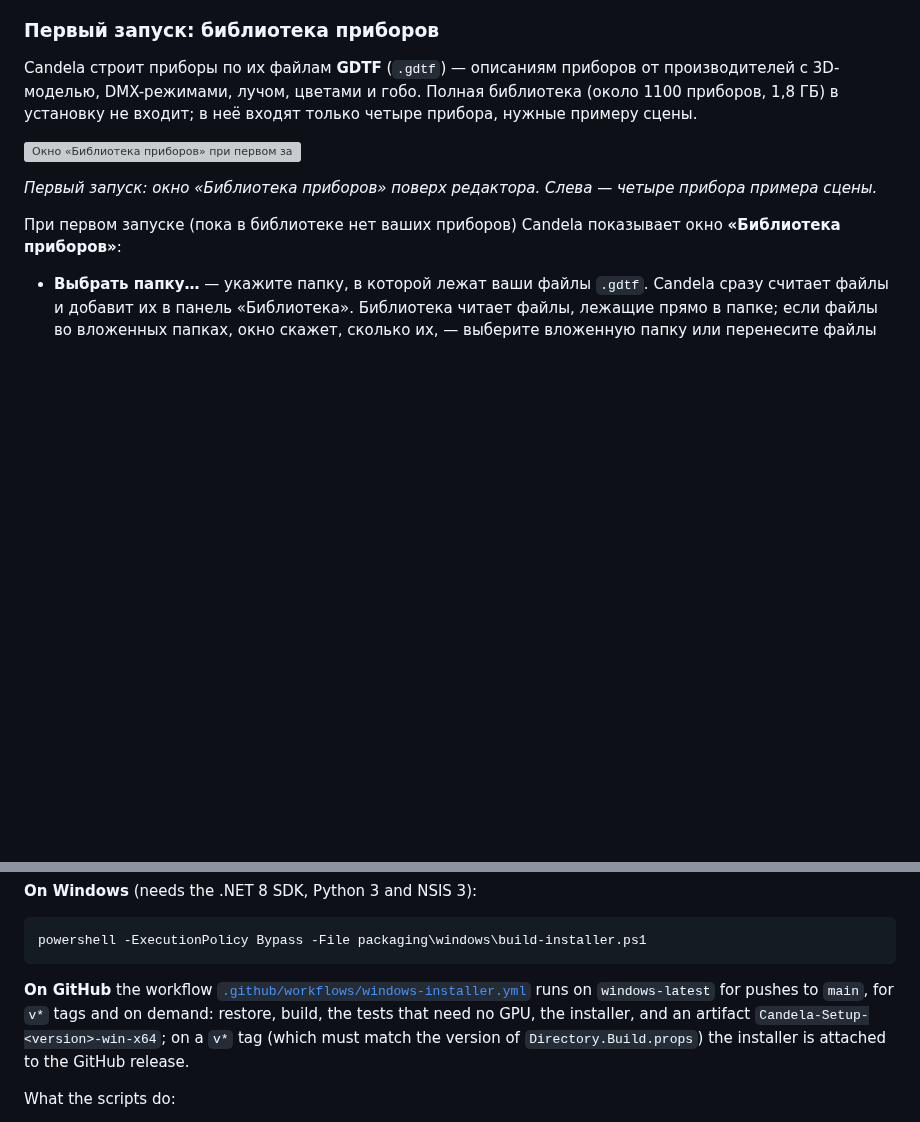
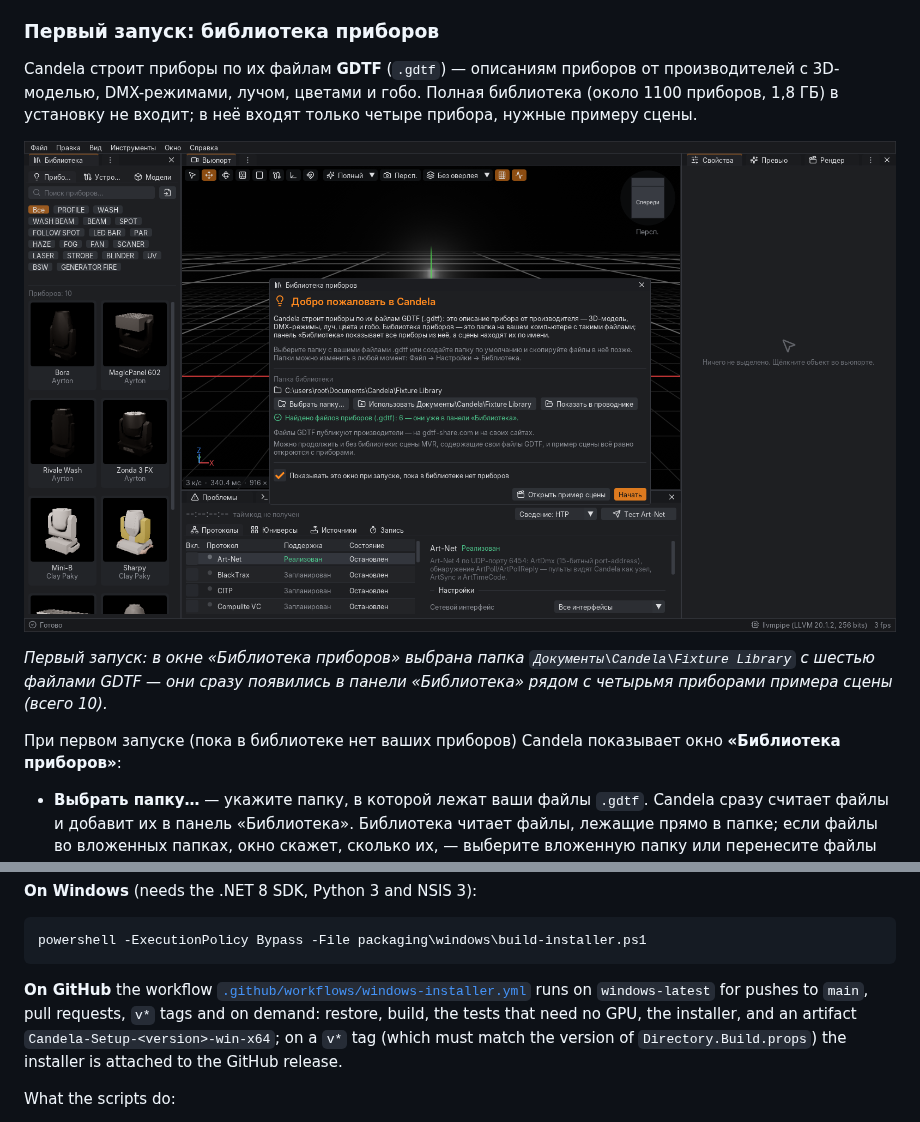
Before and after one commit to nikitasa228/gdtf, a Markdown page: docs/install.md, 2 parts joined by grey strips. GitHub-like rendering; pictures changed too: docs/images/install-first-run-ru.png (added); blank space fills up the shorter version; grey boxes are pictures that could not be loaded.

Commit message:
Windows installer: install guide screenshots from the installed build
Screenshots of the installed editor's first start, taken under Wine from
a silent install into "C:\Program Files\Свет Тест\Candela": the Fixture
Library window in English (starter fixtures only) and in Russian after
"Use Documents\Candela\Fixture Library" read six GDTF files from that
folder into the running library. README shows the final render in both
language sections; install.md names pull requests as a workflow trigger.

Co-Authored-By: Claude Opus 5.5 <noreply@anthropic.com>
Claude-Session: https://claude.ai/code/session_01YZGSkircgDTqeM2ggGKiHk

````diff
--- a/docs/install.md
+++ b/docs/install.md
@@ -68,7 +68,8 @@ DMX-режимами, лучом, цветами и гобо. Полная би
 
 ![Окно «Библиотека приборов» при первом запуске](images/install-first-run-ru.png)
 
-*Первый запуск: окно «Библиотека приборов» поверх редактора. Слева — четыре прибора примера сцены.*
+*Первый запуск: в окне «Библиотека приборов» выбрана папка `Документы\Candela\Fixture Library` с шестью файлами
+GDTF — они сразу появились в панели «Библиотека» рядом с четырьмя приборами примера сцены (всего 10).*
 
 При первом запуске (пока в библиотеке нет ваших приборов) Candela показывает окно **«Библиотека приборов»**:
 
@@ -385,7 +386,7 @@ powershell -ExecutionPolicy Bypass -File packaging\windows\build-installer.ps1
 ```
 
 **On GitHub** the workflow [`.github/workflows/windows-installer.yml`](../.github/workflows/windows-installer.yml)
-runs on `windows-latest` for pushes to `main`, for `v*` tags and on demand: restore, build, the tests that need no
+runs on `windows-latest` for pushes to `main`, pull requests, `v*` tags and on demand: restore, build, the tests that need no
 GPU, the installer, and an artifact `Candela-Setup-<version>-win-x64`; on a `v*` tag (which must match the version of
 `Directory.Build.props`) the installer is attached to the GitHub release.
 
````
Also changed, not shown: README.md (+2 -0 lines), docs/images/install-first-run.png (added).
